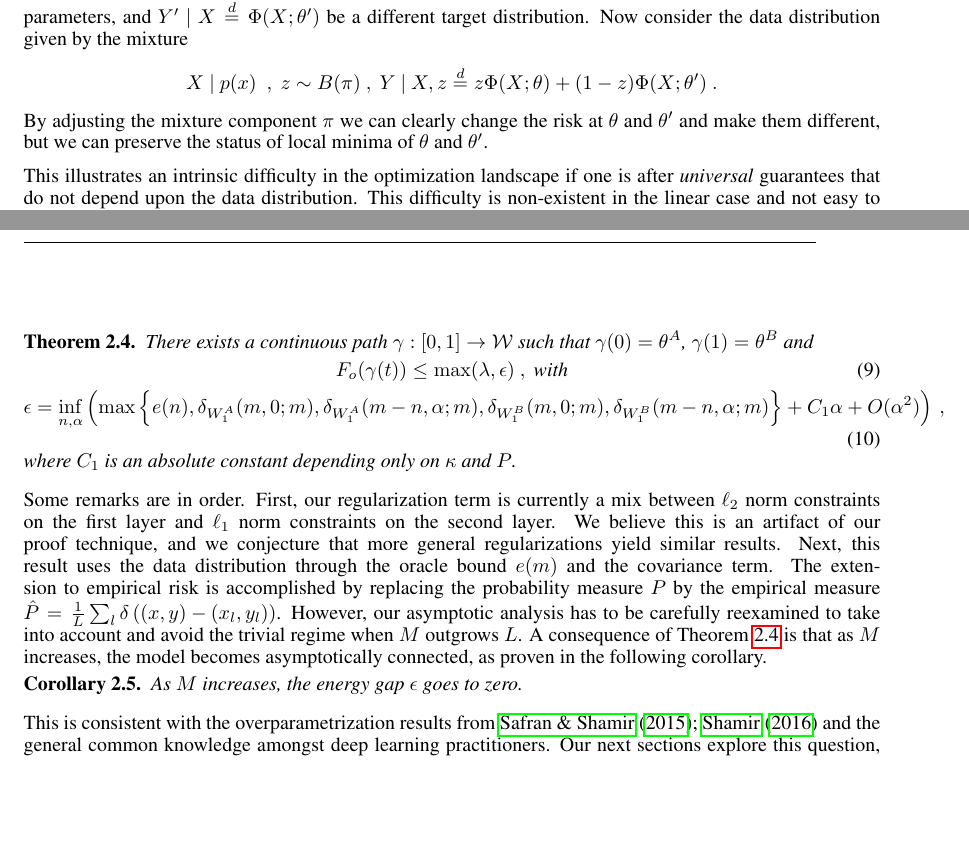
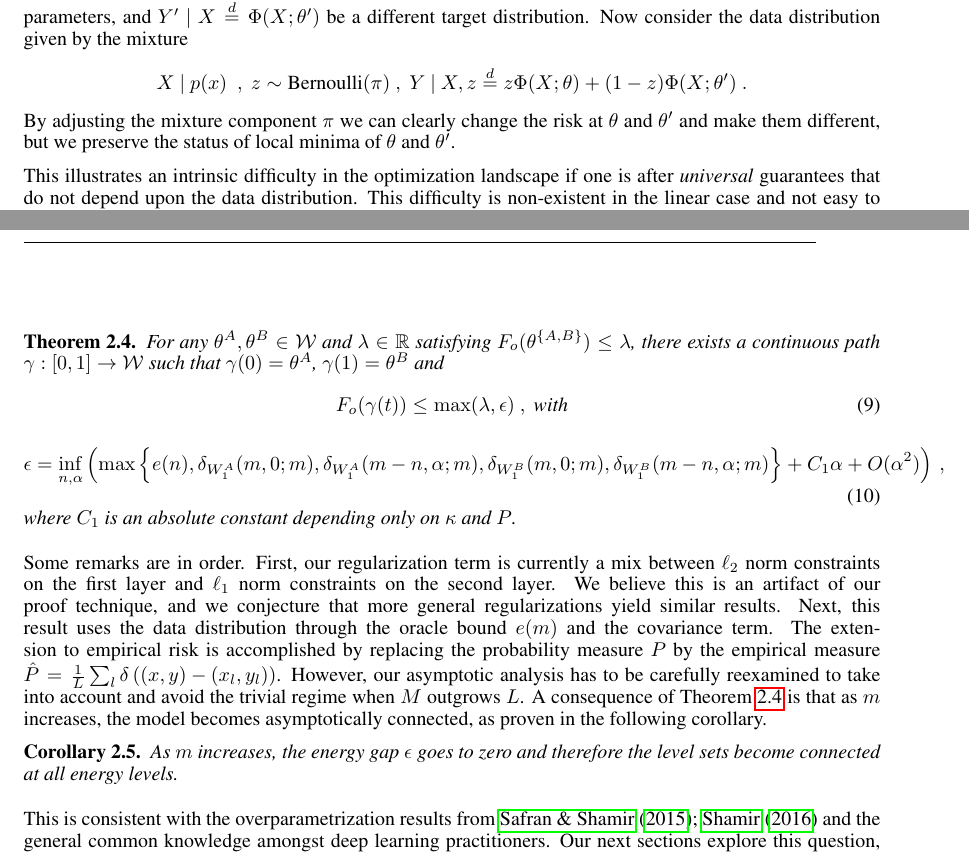
Before and after one commit to danielfreeman11/convex-nets, a LaTeX paper (Writeup/iclr/nonconvex.tex, which reads Writeup/iclr/topology.tex): two parts of pages 4 and 6 of 20, joined at a grey line, cut so that both start at the same text, the shorter picture padded with empty space. Compiled offline with pdfLaTeX.

Commit message:
more minor updates

```diff
--- a/Writeup/iclr/topology.tex
+++ b/Writeup/iclr/topology.tex
@@ -125,8 +125,8 @@ $X$ be any arbitrary distribution with density $p(x) > 0$ for all $x \in \R^n$,
 %It is the indicator function corresponding to the tesselation $\mathcal{P}$.
 $Y ~|~X ~\stackrel{d}{=} \Phi(X ; \theta)$~. Since $\Phi$ is invariant under a subgroup of permutations $\theta_\sigma$ of its hidden layers, it is easy to see that one can find two parameter values $\theta_A = \theta$ and $\theta_B = \theta_\sigma$ such that $\Forr(\theta_A) = \Forr(\theta_B) = 0$, but any continuous path $\gamma(t)$ from $\theta_A$ to $\theta_B$ will have a different tessellation and therefore won't satisfy $\Forr( \gamma(t) ) = 0$.
 Moreover, one can build on this counter-example to show that not only the level sets are disconnected, but also that there exist poor local minima. Let $\theta'$ be a different set of parameters, and $Y' ~|~X \stackrel{d}{=} \Phi(X; \theta')$ be a different target distribution. Now consider the data distribution given by the mixture
-$$X ~|~p(x) ~~,~z \sim B(\pi)~,~Y ~|~X,z \stackrel{d}{=} z \Phi(X;\theta) + (1-z) \Phi(X; \theta')~.$$
-By adjusting the mixture component $\pi$ we can clearly change the risk at $\theta$ and $\theta'$ and make them different, but we can preserve the status of local minima of $\theta$ and $\theta'$.
+$$X ~|~p(x) ~~,~z \sim \text{Bernoulli}(\pi)~,~Y ~|~X,z \stackrel{d}{=} z \Phi(X;\theta) + (1-z) \Phi(X; \theta')~.$$
+By adjusting the mixture component $\pi$ we can clearly change the risk at $\theta$ and $\theta'$ and make them different, but we preserve the status of local minima of $\theta$ and $\theta'$.
 
 This illustrates an intrinsic difficulty in the optimization landscape if one is after \emph{universal}
 guarantees that do not depend upon the data distribution. This difficulty is non-existent in the linear case
@@ -212,7 +212,7 @@ such that its oracle risk is uniformly bounded by $\max(\lambda, \epsilon)$, whe
 decreases with model overparametrization.
 \begin{theorem}
 \label{maintheo}
-There exists a continuous path $\gamma: [0,1] \to \mathcal{W}$ such that
+For any $\theta^A, \theta^B \in \mathcal{W}$ and $\lambda \in \R$ satisfying $\Forr(\theta^{\{A,B\}}) \leq \lambda$, there exists a continuous path $\gamma: [0,1] \to \mathcal{W}$ such that
 $\gamma(0) = \theta^A$, $\gamma(1) = \theta^B$ and
 \begin{equation}
 \Forr( \gamma(t) )  \leq \max( \lambda, \epsilon)~,\text{ with}
@@ -229,10 +229,10 @@ Some remarks are in order. First, our regularization term is currently a mix bet
 extension to empirical risk is accomplished by replacing the probability measure $P$ by the empirical measure $\hat{P} = \frac{1}{L} \sum_l \delta\left( (x,y) - (x_l, y_l)\right) $. However, our asymptotic analysis has to be carefully reexamined to take into account and avoid the trivial regime when $M$ outgrows $L$.
 %\item Finally, another essential question is the extension of this result to several layers
 %\end{itemize}
-A consequence of Theorem \ref{maintheo} is that as $M$ increases, the model becomes asymptotically connected, as proven in the following corollary.
+A consequence of Theorem \ref{maintheo} is that as $m$ increases, the model becomes asymptotically connected, as proven in the following corollary.
 \begin{corollary}
 \label{maincoro}
-As $M$ increases, the energy gap $\epsilon$ goes to zero.
+As $m$ increases, the energy gap $\epsilon$ goes to zero and therefore the level sets become connected at all energy levels.
 %Here we use the fact that $\delta(\lambda m; \epsilon(m); m) \to 0$ as $m \to \infty$. (find the rate).
 \end{corollary}
 This is consistent with the overparametrization results from \cite{safran2015quality,shamir2} and the general common knowledge amongst deep learning practitioners. Our next sections explore this question, and refine it by considering not only topological properties but also some rough geometrical measure of the level sets.
```
